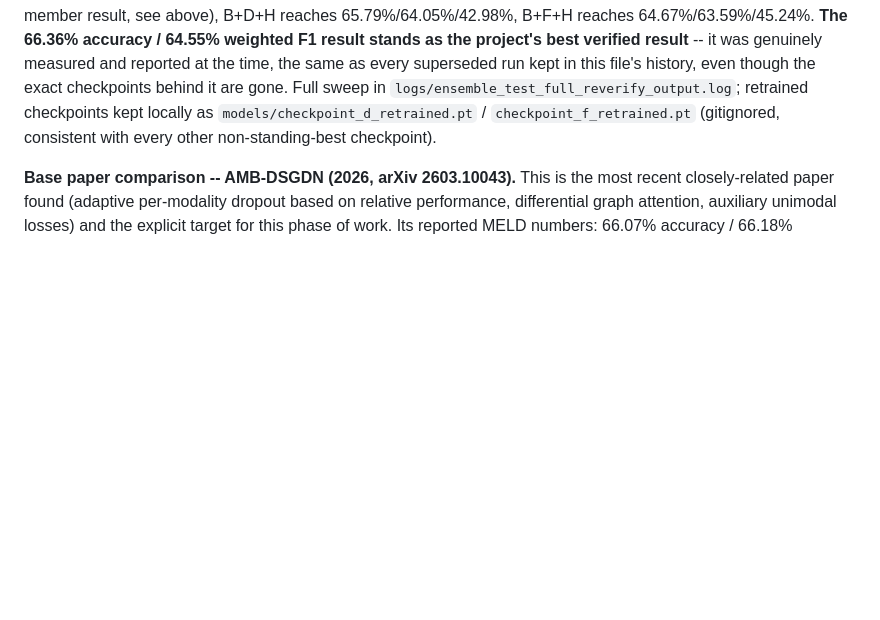
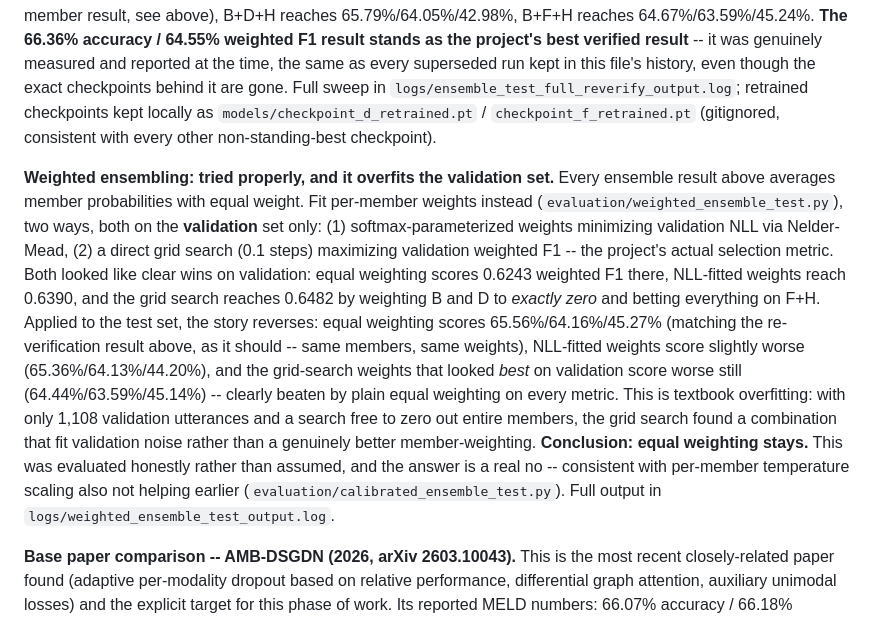
Before and after one commit to Hemanth225217/Multimodal-Emotion-Recognition, a Markdown page: README.md, the part around the change. Drawn GitHub-style; blank space fills up the shorter version.

Commit message:
Weighted ensembling: overfits the validation set, equal weighting stays
Fit per-member ensemble weights two ways (NLL minimization, direct
validation weighted-F1 grid search) instead of the plain equal average
every prior ensemble result used. Both looked like clear wins on
validation (0.6243 -> 0.6390 / 0.6482 weighted F1), but on the actual test
set both underperform plain equal weighting -- the grid search's "best"
validation weights (which zeroed out two of four members entirely) score
worse than equal weighting on every test metric. Textbook overfitting to a
1,108-utterance validation set. Equal weighting stays as the standard.

Co-Authored-By: Claude Sonnet 5 <noreply@anthropic.com>

```diff
--- a/README.md
+++ b/README.md
@@ -584,6 +584,31 @@ checkpoints behind it are gone. Full sweep in
 locally as `models/checkpoint_d_retrained.pt` / `checkpoint_f_retrained.pt`
 (gitignored, consistent with every other non-standing-best checkpoint).
 
+**Weighted ensembling: tried properly, and it overfits the validation set.**
+Every ensemble result above averages member probabilities with equal
+weight. Fit per-member weights instead
+(`evaluation/weighted_ensemble_test.py`), two ways, both on the
+**validation** set only: (1) softmax-parameterized weights minimizing
+validation NLL via Nelder-Mead, (2) a direct grid search (0.1 steps)
+maximizing validation weighted F1 -- the project's actual selection metric.
+Both looked like clear wins on validation: equal weighting scores 0.6243
+weighted F1 there, NLL-fitted weights reach 0.6390, and the grid search
+reaches 0.6482 by weighting B and D to *exactly zero* and betting
+everything on F+H. Applied to the test set, the story reverses: equal
+weighting scores 65.56%/64.16%/45.27% (matching the re-verification result
+above, as it should -- same members, same weights), NLL-fitted weights
+score slightly worse (65.36%/64.13%/44.20%), and the grid-search weights
+that looked *best* on validation score worse still (64.44%/63.59%/45.14%)
+-- clearly beaten by plain equal weighting on every metric. This is
+textbook overfitting: with only 1,108 validation utterances and a search
+free to zero out entire members, the grid search found a combination that
+fit validation noise rather than a genuinely better member-weighting.
+**Conclusion: equal weighting stays.** This was evaluated honestly rather
+than assumed, and the answer is a real no -- consistent with per-member
+temperature scaling also not helping earlier
+(`evaluation/calibrated_ensemble_test.py`). Full output in
+`logs/weighted_ensemble_test_output.log`.
+
 **Base paper comparison -- AMB-DSGDN (2026, arXiv 2603.10043).** This is the
 most recent closely-related paper found (adaptive per-modality dropout based
 on relative performance, differential graph attention, auxiliary unimodal
```
